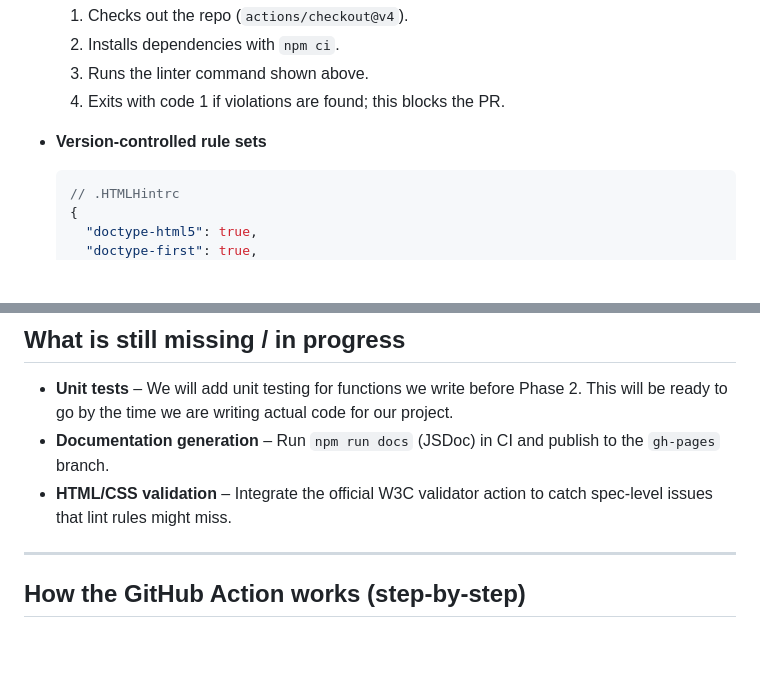
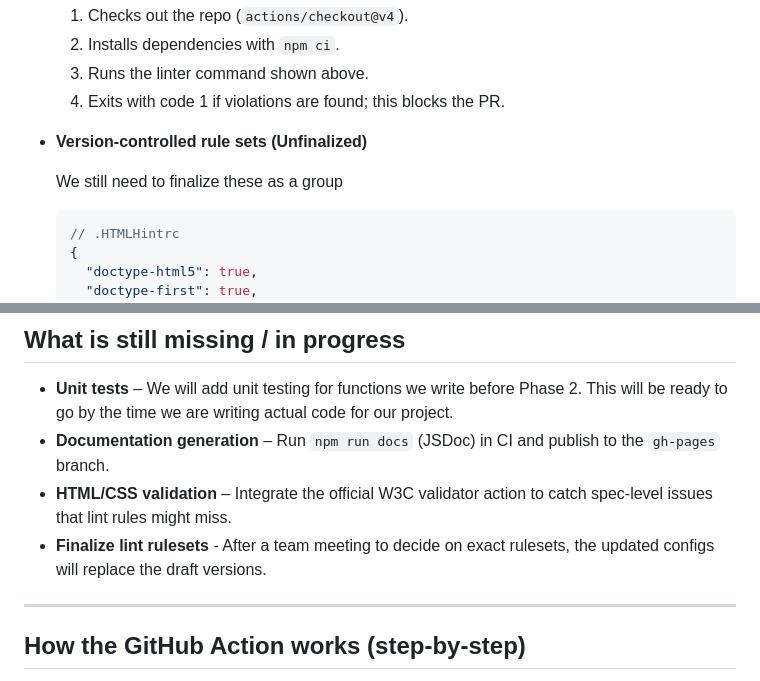
Before and after one commit to cse110-sp25-group14/cse110-sp25-group14, a Markdown page: admin/cipipeline/phase1.md, 2 parts joined by grey strips. Drawn GitHub-style; blank space fills up the shorter version.

````diff
--- a/admin/cipipeline/phase1.md
+++ b/admin/cipipeline/phase1.md
@@ -27,7 +29,9 @@
   3. Runs the linter command shown above.
   4. Exits with code 1 if violations are found; this blocks the PR.
 
-* **Version‑controlled rule sets**
+* **Version‑controlled rule sets (Unfinalized)**
+
+  We still need to finalize these as a group
 
   ```jsonc
   // .HTMLHintrc
@@ -73,6 +79,7 @@
 * **Unit tests** – We will add unit testing for functions we write before Phase 2. This will be ready to go by the time we are writing actual code for our project.
 * **Documentation generation** – Run `npm run docs` (JSDoc) in CI and publish to the `gh-pages` branch.
 * **HTML/CSS validation** – Integrate the official W3C validator action to catch spec‑level issues that lint rules might miss.
+* **Finalize lint rulesets** - After a team meeting to decide on exact rulesets, the updated configs will replace the draft versions.
 
 ---
 
````
Also changed, not shown: other parts of admin/cipipeline/phase1.md (+4 -0 lines).
